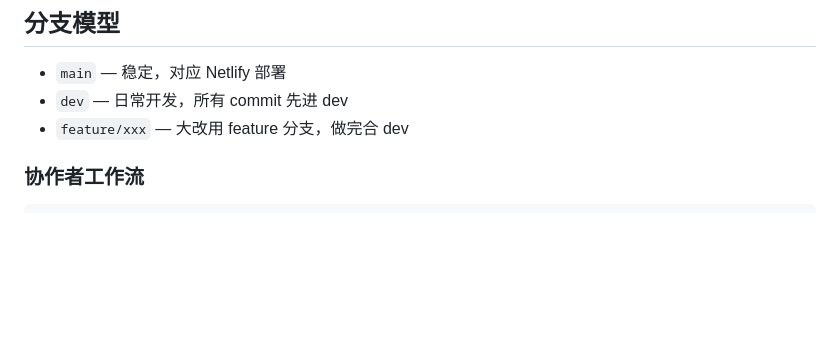
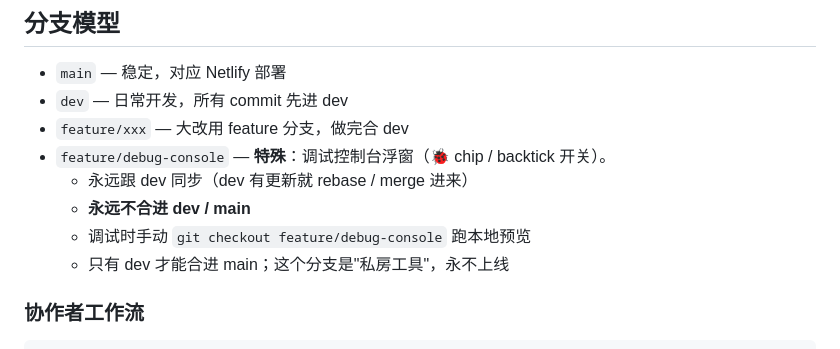
Before and after one commit to mizunareisss/pixel-tower, a Markdown page: CLAUDE.md, the part around the change. GitHub-like rendering; blank space fills up the shorter version.

Commit message:
docs: 标注 feature/debug-console 是私房工具分支，永不合 dev/main
调试控制台浮窗（🐞 / backtick）属于本地 debug 用，跟 dev 同步但不上线。

Co-Authored-By: Claude Opus 4.7 (1M context) <noreply@anthropic.com>

```diff
--- a/CLAUDE.md
+++ b/CLAUDE.md
@@ -43,6 +43,11 @@ pixel-tower/
 - `main` — 稳定，对应 Netlify 部署
 - `dev` — 日常开发，所有 commit 先进 dev
 - `feature/xxx` — 大改用 feature 分支，做完合 dev
+- `feature/debug-console` — **特殊**：调试控制台浮窗（🐞 chip / backtick 开关）。
+  - 永远跟 dev 同步（dev 有更新就 rebase / merge 进来）
+  - **永远不合进 dev / main**
+  - 调试时手动 `git checkout feature/debug-console` 跑本地预览
+  - 只有 dev 才能合进 main；这个分支是"私房工具"，永不上线
 
 ### 协作者工作流
 
```
